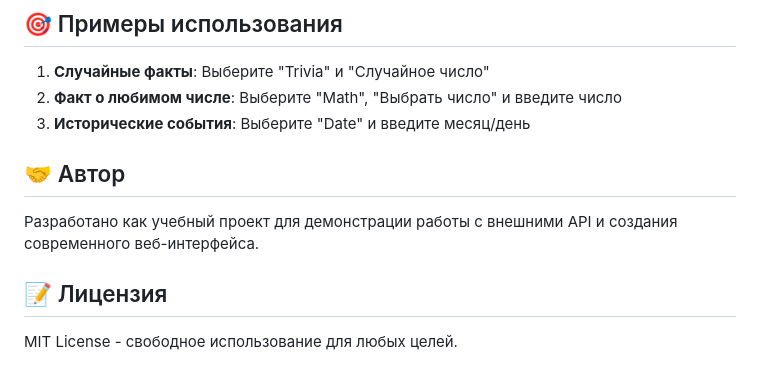
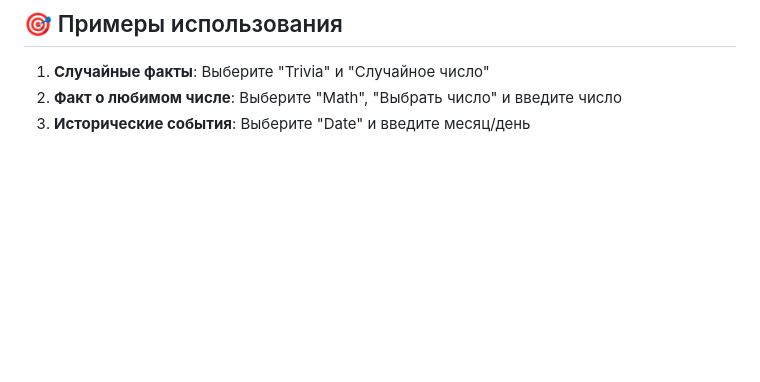
Before and after one commit to Server-1205/random-number, a Markdown page: README.md, the part around the change. GitHub-like rendering; blank space fills up the shorter version.

```diff
--- a/README.md
+++ b/README.md
@@ -102,11 +102,3 @@ random-number/
 1. **Случайные факты**: Выберите "Trivia" и "Случайное число"
 2. **Факт о любимом числе**: Выберите "Math", "Выбрать число" и введите число
 3. **Исторические события**: Выберите "Date" и введите месяц/день
-
-## 🤝 Автор
-
-Разработано как учебный проект для демонстрации работы с внешними API и создания современного веб-интерфейса.
-
-## 📝 Лицензия
-
-MIT License - свободное использование для любых целей.
```
